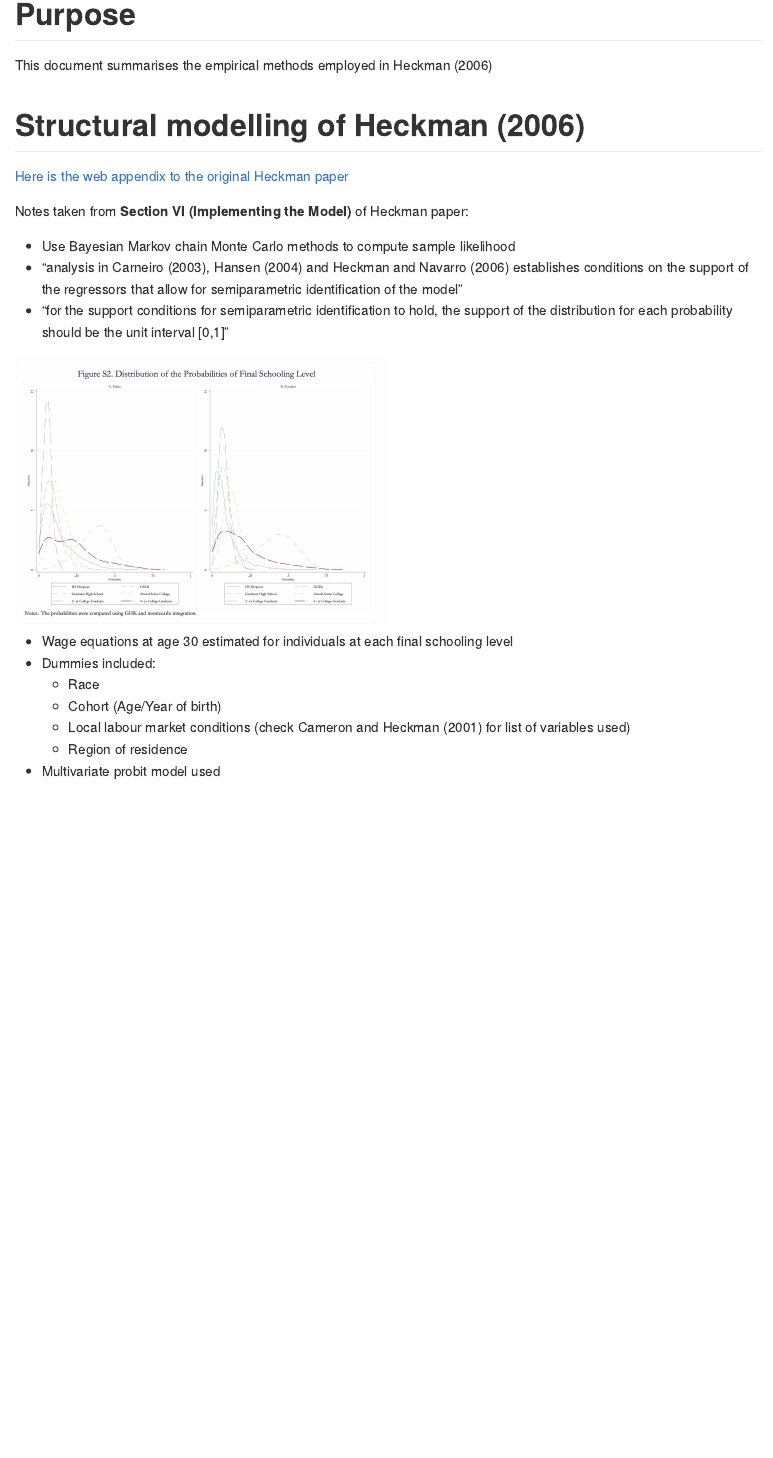
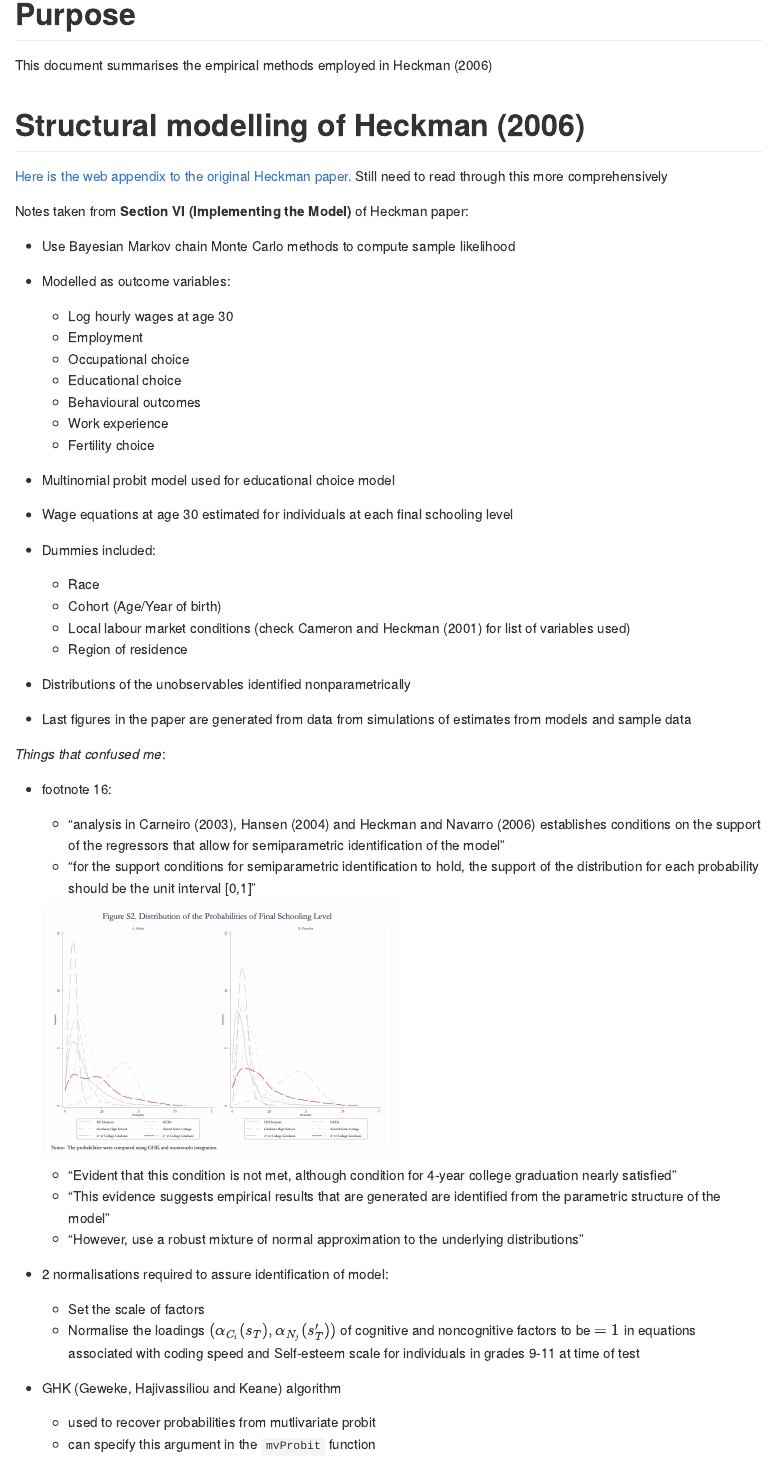
Before and after one commit to mattthomo/Thesis_data_work, an R Markdown document (Meeting_notes/Meeting_03_10_2025.Rmd): the page in a window 1100 px wide, from 180 px down. The pictures show the output file Meeting_notes/Meeting_03_10_2025.md that the author committed with the source, drawn offline in the style of GitHub.

Commit message:
Update notes

````diff
--- a/Meeting_notes/Meeting_03_10_2025.Rmd
+++ b/Meeting_notes/Meeting_03_10_2025.Rmd
@@ -10,24 +10,49 @@ This document summarises the empirical methods employed in Heckman (2006)
 
 # Structural modelling of Heckman (2006)
 
-[Here is the web appendix to the original Heckman paper](https://jenni.uchicago.edu/noncog/web_supplement.pdf)
+[Here is the web appendix to the original Heckman paper.](https://jenni.uchicago.edu/noncog/web_supplement.pdf) Still need to read through this more comprehensively
+
 
 Notes taken from __Section VI (Implementing the Model)__ of Heckman paper:
 
 - Use Bayesian Markov chain Monte Carlo methods to compute sample likelihood
-- Multivariate probit model used
+- Modelled as outcome variables:
+    - Log hourly wages at age 30
+    - Employment
+    - Occupational choice
+    - Educational choice
+    - Behavioural outcomes
+    - Work experience
+    - Fertility choice
+- Multinomial probit model used for educational choice model
 - Wage equations at age 30 estimated for individuals at each final schooling level
 - Dummies included:
     - Race
     - Cohort (Age/Year of birth)
     - Local labour market conditions (check Cameron and Heckman (2001) for list of variables used)
     - Region of residence
+- Distributions of the unobservables identified nonparametrically
 
-Things which confused me:
+- Last figures in the paper are generated from data from simulations of estimates from models and sample data
 
-- "analysis in Carneiro (2003), Hansen (2004) and Heckman and Navarro (2006) establishes conditions on the support of the regressors that allow for semiparametric identification of the model"
-- "for the support conditions for semiparametric identification to hold, the support of the distribution for each probability should be the unit interval [0,1]"
+_Things that confused me_:
 
-```{r echo=FALSE, out.width='50%'}
-knitr::include_graphics('/Users/matthewthompson/Documents/Stellenbosch University/Masters/Research Assignment/Data_work/output/Image 2025-10-02 at 18.51.jpeg')
-```
+- footnote 16:
+    - "analysis in Carneiro (2003), Hansen (2004) and Heckman and Navarro (2006) establishes conditions on the support of the regressors that allow for semiparametric identification of the model"
+    - "for the support conditions for semiparametric identification to hold, the support of the distribution for each probability should be the unit interval [0,1]"
+
+    ```{r echo=FALSE, out.width='50%'}
+    knitr::include_graphics('/Users/matthewthompson/Documents/Stellenbosch University/Masters/Research Assignment/Data_work/output/Image 2025-10-02 at 18.51.jpeg')
+    ```
+
+    - "Evident that this condition is not met, although condition for 4-year college graduation nearly satisfied"
+    - "This evidence suggests empirical results that are generated are identified from the parametric structure of the model"
+    - "However, use a robust mixture of normal approximation to the underlying distributions"
+
+- 2 normalisations required to assure identification of model:
+    - Set the scale of factors
+    - Normalise the loadings $(\alpha_{C_i}(s_T), \alpha_{N_j}(s'_T))$ of cognitive and noncognitive factors to be $=1$ in equations associated with coding speed and Self-esteem scale for individuals in grades 9-11 at time of test
+
+- GHK (Geweke, Hajivassiliou and Keane) algorithm
+    - used to recover probabilities from mutlivariate probit
+    - can specify this argument in the `mvProbit` function
````
Also changed, not shown: Meeting_notes/Meeting_03_10_2025.md.
